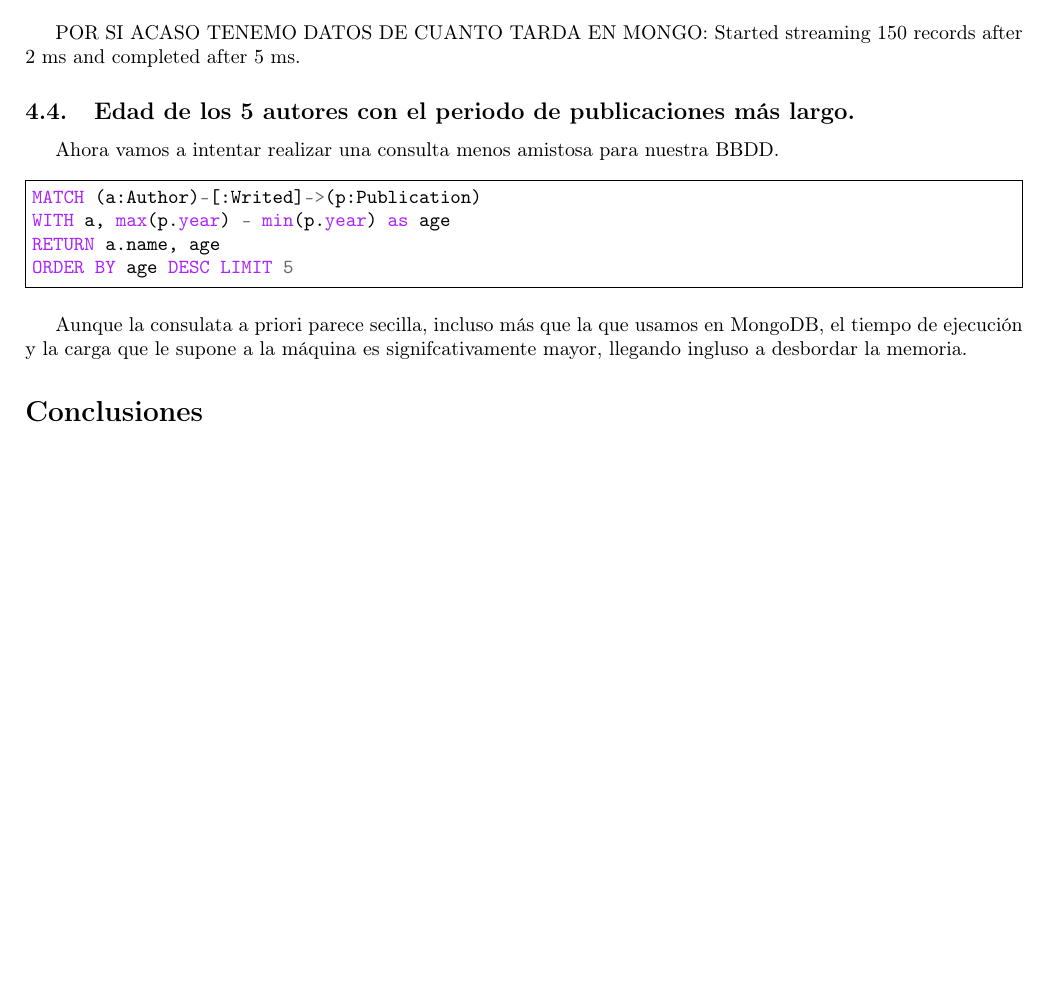
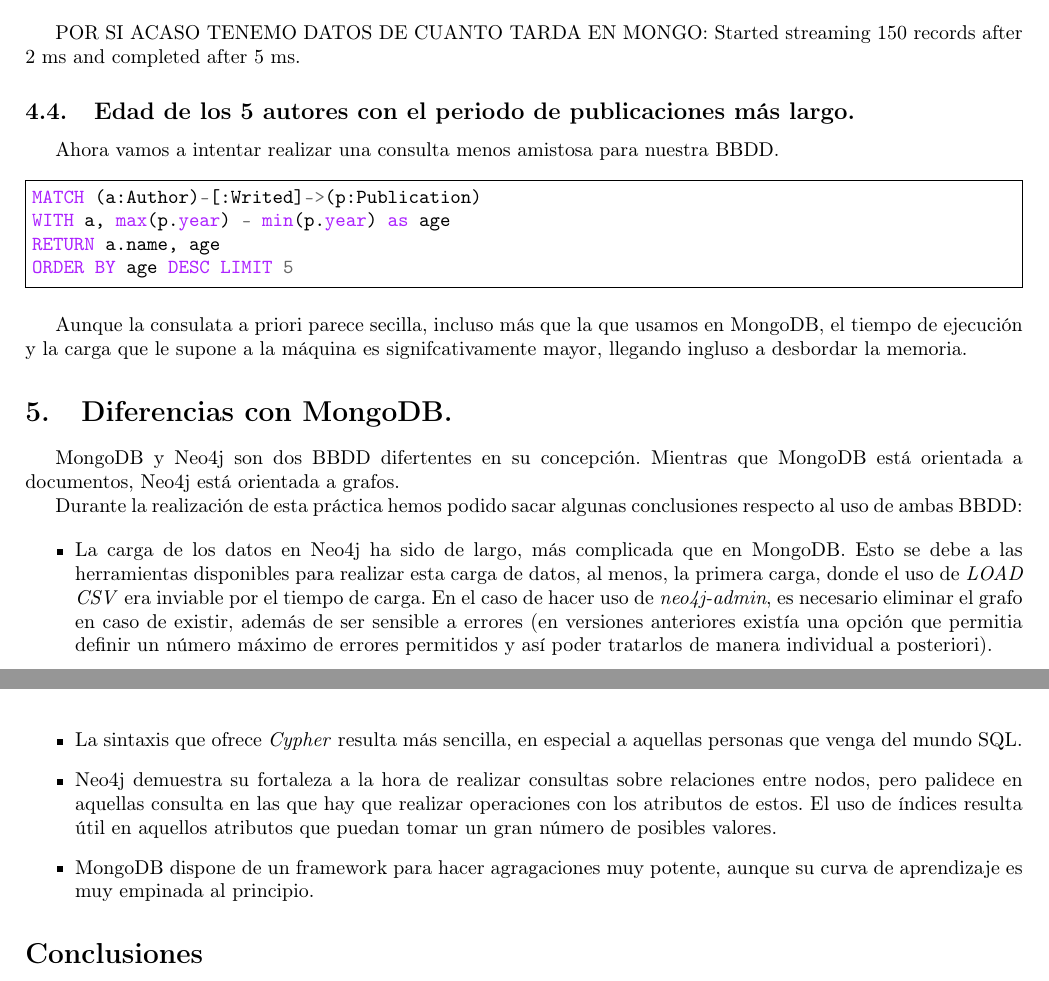
Before and after one commit to sariogonfer/Master-DataScience---BBDDNoConvencionales, a LaTeX document (memoria/memoria.tex, which reads memoria/Extra/Glossary.tex, memoria/Sections/Neo4j/Analisis.tex): part of page 21 of 27 before the commit and two parts of pages 21 and 22 of 28 after it, the two joined at a grey line, cut so that both start at the same text, the shorter picture padded with empty space. Compiled offline with pdfLaTeX.

Commit message:
Mas cosas

```diff
--- a/memoria/Extra/Glossary.tex
+++ b/memoria/Extra/Glossary.tex
@@ -1,3 +1,5 @@
 \newacronym{BBDD}{BBDD}{Base de datos}
 \newacronym{JSON}{JSON}{JavaScript Object Notation}
 \newacronym{XML}{XML}{eXtendible Markup Language}
+\newacronym[plural=CSVs]{CSV}{CSV}{Comma Separated Value}
+\newacronym{SQL}{SQL}{Structured Query Language}
--- a/memoria/Sections/Neo4j/Analisis.tex
+++ b/memoria/Sections/Neo4j/Analisis.tex
@@ -65,3 +65,16 @@
 \end{minted}
 
 Aunque la consulata a priori parece secilla, incluso más que la que usamos en MongoDB, el tiempo de ejecución y la carga que le supone a la máquina es signifcativamente mayor, llegando ingluso a desbordar la memoria.
+
+\section{Diferencias con MongoDB.}
+
+MongoDB y Neo4j son dos \gls{BBDD} difertentes en su concepción. Mientras que MongoDB está orientada a documentos, Neo4j está orientada a grafos.
+
+Durante la realización de esta práctica hemos podido sacar algunas conclusiones respecto al uso de ambas \gls{BBDD}:
+
+\begin{itemize}
+ \item La carga de los datos en Neo4j ha sido de largo, más complicada que en MongoDB. Esto se debe a las herramientas disponibles para realizar esta carga de datos, al menos, la primera carga, donde el uso de \textit{LOAD CSV} era inviable por el tiempo de carga. En el caso de hacer uso de \textit{neo4j-admin}, es necesario eliminar el grafo en caso de existir, además de ser sensible a errores (en versiones anteriores existía una opción que permitia definir un número máximo de errores permitidos y así poder tratarlos de manera individual a posteriori).
+ \item La sintaxis que ofrece \textit{Cypher} resulta más sencilla, en especial a aquellas personas que venga del mundo \gls{SQL}.
+ \item Neo4j demuestra su fortaleza a la hora de realizar consultas sobre relaciones entre nodos, pero palidece en aquellas consulta en las que hay que realizar operaciones con los atributos de estos. El uso de índices resulta útil en aquellos atributos que puedan tomar un gran número de posibles valores.
+ \item MongoDB dispone de un framework para hacer agragaciones muy potente, aunque su curva de aprendizaje es muy empinada al principio.
+\end{itemize}
```
Also changed, not shown: memoria/Sections/Neo4j/Diseno.tex (+2 -2 lines), memoria/memoria.tex (+1 -2 lines), memoria/memoria.pdf, memoria/Sections/Neo4j/Analisis.tex (2 more changed lines).
